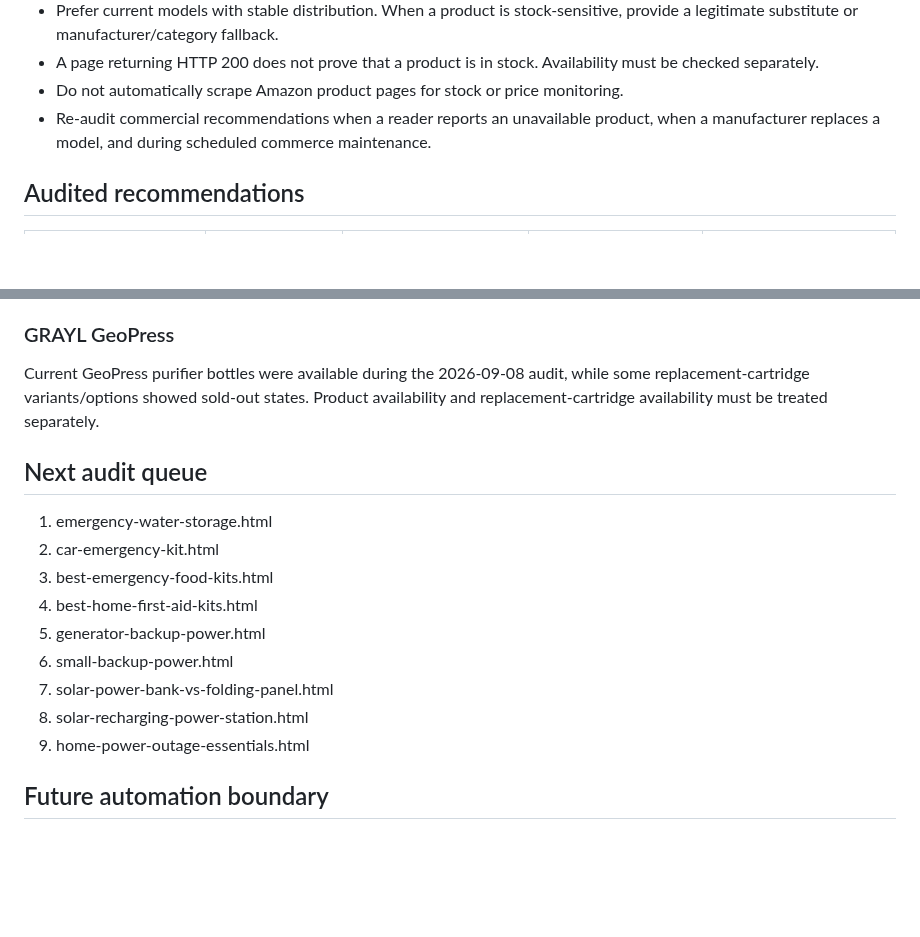
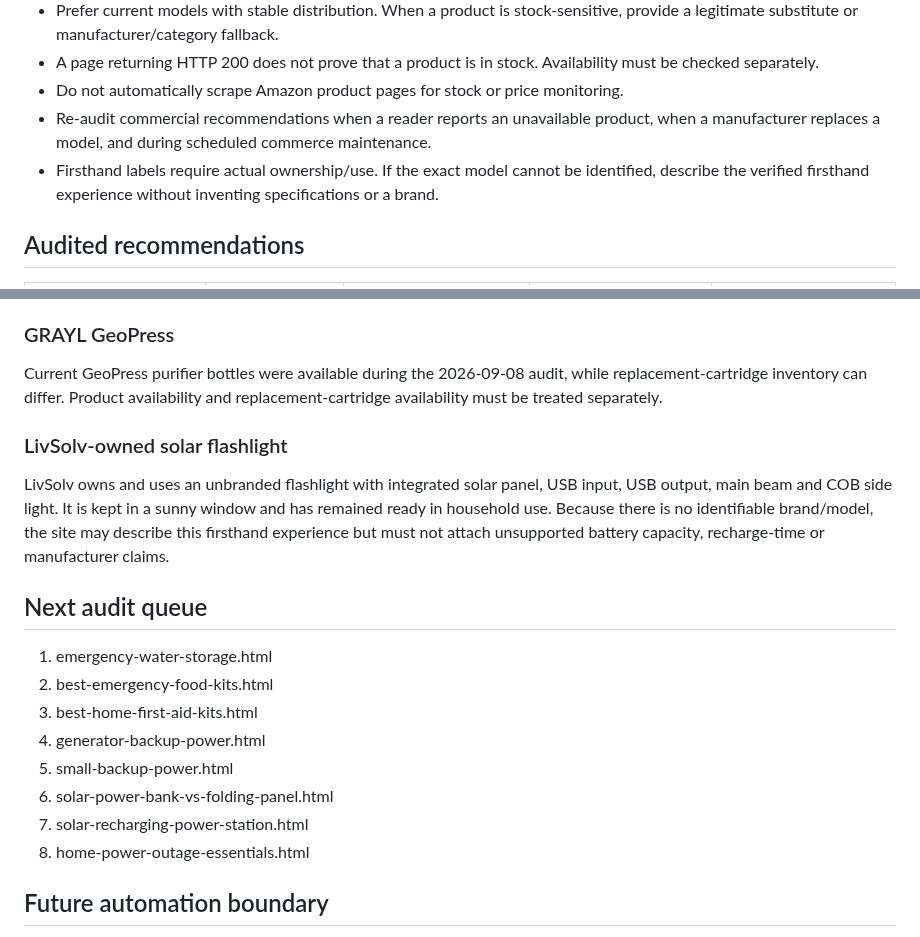
Before and after one commit to eyesonproductions-lgtm/LIVSOLV, a Markdown page: products/link-health.md, 2 parts joined by grey strips. Drawn GitHub-style; blank space fills up the shorter version.

```diff
--- a/products/link-health.md
+++ b/products/link-health.md
@@ -12,6 +12,7 @@ Last audit: 2026-09-08
 - A page returning HTTP 200 does not prove that a product is in stock. Availability must be checked separately.
 - Do not automatically scrape Amazon product pages for stock or price monitoring.
 - Re-audit commercial recommendations when a reader reports an unavailable product, when a manufacturer replaces a model, and during scheduled commerce maintenance.
+- Firsthand labels require actual ownership/use. If the exact model cannot be identified, describe the verified firsthand experience without inventing specifications or a brand.
 
 ## Audited recommendations
 
@@ -45,18 +47,20 @@ The `Peak Series Gravity Purifier with virus removal` and `Peak Series Gravity F
 
 ### GRAYL GeoPress
-Current GeoPress purifier bottles were available during the 2026-09-08 audit, while some replacement-cartridge variants/options showed sold-out states. Product availability and replacement-cartridge availability must be treated separately.
+Current GeoPress purifier bottles were available during the 2026-09-08 audit, while replacement-cartridge inventory can differ. Product availability and replacement-cartridge availability must be treated separately.
+
+### LivSolv-owned solar flashlight
+LivSolv owns and uses an unbranded flashlight with integrated solar panel, USB input, USB output, main beam and COB side light. It is kept in a sunny window and has remained ready in household use. Because there is no identifiable brand/model, the site may describe this firsthand experience but must not attach unsupported battery capacity, recharge-time or manufacturer claims.
 
 ## Next audit queue
 
 1. emergency-water-storage.html
-2. car-emergency-kit.html
-3. best-emergency-food-kits.html
-4. best-home-first-aid-kits.html
-5. generator-backup-power.html
-6. small-backup-power.html
-7. solar-power-bank-vs-folding-panel.html
-8. solar-recharging-power-station.html
-9. home-power-outage-essentials.html
+2. best-emergency-food-kits.html
+3. best-home-first-aid-kits.html
+4. generator-backup-power.html
+5. small-backup-power.html
+6. solar-power-bank-vs-folding-panel.html
+7. solar-recharging-power-station.html
+8. home-power-outage-essentials.html
 
 ## Future automation boundary
 
```
Also changed, not shown: other parts of products/link-health.md (+11 -10 lines).
